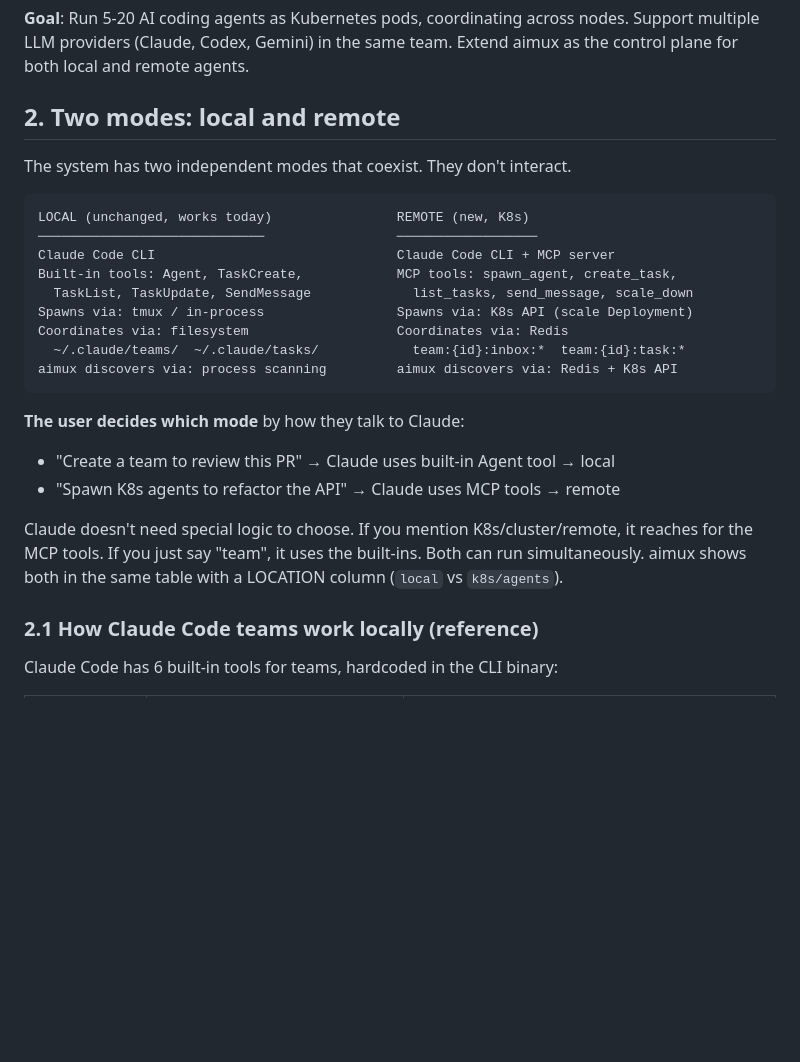
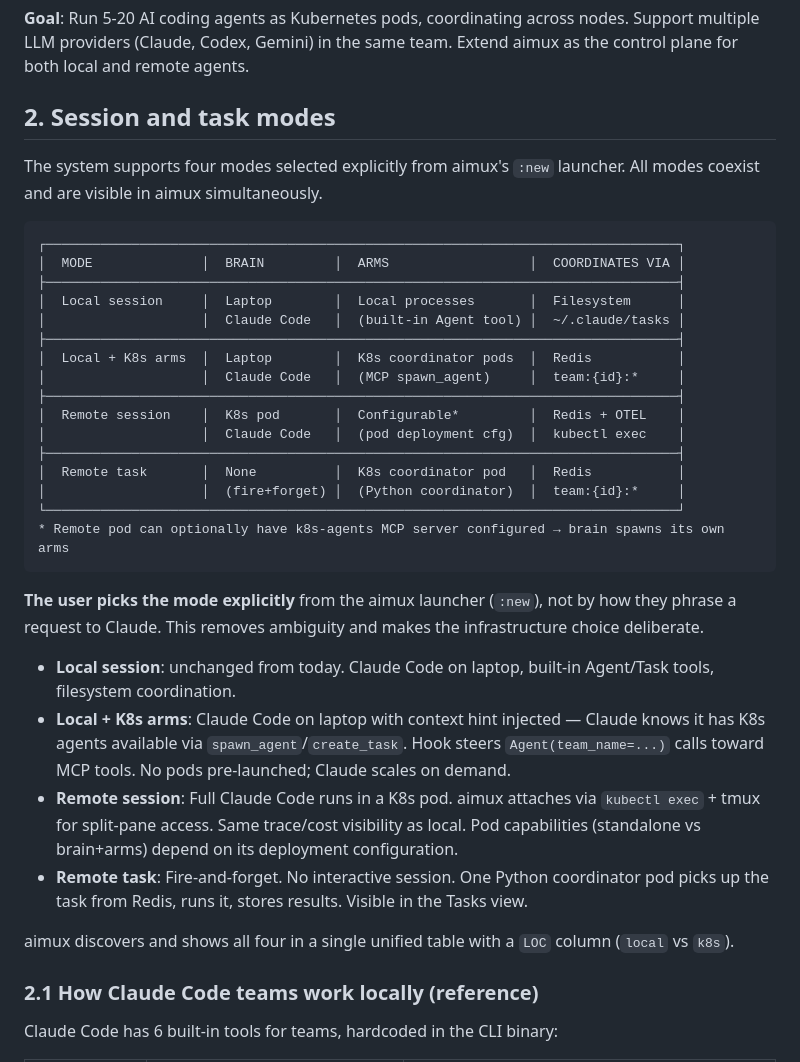
Before and after one commit to zanetworker/aimux, a Markdown page: docs/plans/2026-03-03-k8s-multi-agent-architecture.md, the part around the change. GitHub-like rendering; blank space fills up the shorter version.

Commit message:
docs: rewrite §2 — four explicit modes replacing outdated two-mode description

````diff
--- a/docs/plans/2026-03-03-k8s-multi-agent-architecture.md
+++ b/docs/plans/2026-03-03-k8s-multi-agent-architecture.md
@@ -11,28 +11,37 @@ aimux observes AI agents running on a single machine. Claude Code coordinates ag
 
 **Goal**: Run 5-20 AI coding agents as Kubernetes pods, coordinating across nodes. Support multiple LLM providers (Claude, Codex, Gemini) in the same team. Extend aimux as the control plane for both local and remote agents.
 
-## 2. Two modes: local and remote
-
-The system has two independent modes that coexist. They don't interact.
-
-```
-LOCAL (unchanged, works today)                REMOTE (new, K8s)
-─────────────────────────────                 ──────────────────
-Claude Code CLI                               Claude Code CLI + MCP server
-Built-in tools: Agent, TaskCreate,            MCP tools: spawn_agent, create_task,
-  TaskList, TaskUpdate, SendMessage             list_tasks, send_message, scale_down
-Spawns via: tmux / in-process                 Spawns via: K8s API (scale Deployment)
-Coordinates via: filesystem                   Coordinates via: Redis
-  ~/.claude/teams/  ~/.claude/tasks/            team:{id}:inbox:*  team:{id}:task:*
-aimux discovers via: process scanning         aimux discovers via: Redis + K8s API
-```
-
-**The user decides which mode** by how they talk to Claude:
-
-- "Create a team to review this PR" → Claude uses built-in Agent tool → local
-- "Spawn K8s agents to refactor the API" → Claude uses MCP tools → remote
-
-Claude doesn't need special logic to choose. If you mention K8s/cluster/remote, it reaches for the MCP tools. If you just say "team", it uses the built-ins. Both can run simultaneously. aimux shows both in the same table with a LOCATION column (`local` vs `k8s/agents`).
+## 2. Session and task modes
+
+The system supports four modes selected explicitly from aimux's `:new` launcher. All modes coexist and are visible in aimux simultaneously.
+
+```
+┌─────────────────────────────────────────────────────────────────────────────────┐
+│  MODE              │  BRAIN         │  ARMS                  │  COORDINATES VIA │
+├─────────────────────────────────────────────────────────────────────────────────┤
+│  Local session     │  Laptop        │  Local processes       │  Filesystem      │
+│                    │  Claude Code   │  (built-in Agent tool) │  ~/.claude/tasks │
+├─────────────────────────────────────────────────────────────────────────────────┤
+│  Local + K8s arms  │  Laptop        │  K8s coordinator pods  │  Redis           │
+│                    │  Claude Code   │  (MCP spawn_agent)     │  team:{id}:*     │
+├─────────────────────────────────────────────────────────────────────────────────┤
+│  Remote session    │  K8s pod       │  Configurable*         │  Redis + OTEL    │
+│                    │  Claude Code   │  (pod deployment cfg)  │  kubectl exec    │
+├─────────────────────────────────────────────────────────────────────────────────┤
+│  Remote task       │  None          │  K8s coordinator pod   │  Redis           │
+│                    │  (fire+forget) │  (Python coordinator)  │  team:{id}:*     │
+└─────────────────────────────────────────────────────────────────────────────────┘
+* Remote pod can optionally have k8s-agents MCP server configured → brain spawns its own arms
+```
+
+**The user picks the mode explicitly** from the aimux launcher (`:new`), not by how they phrase a request to Claude. This removes ambiguity and makes the infrastructure choice deliberate.
+
+- **Local session**: unchanged from today. Claude Code on laptop, built-in Agent/Task tools, filesystem coordination.
+- **Local + K8s arms**: Claude Code on laptop with context hint injected — Claude knows it has K8s agents available via `spawn_agent`/`create_task`. Hook steers `Agent(team_name=...)` calls toward MCP tools. No pods pre-launched; Claude scales on demand.
+- **Remote session**: Full Claude Code runs in a K8s pod. aimux attaches via `kubectl exec` + tmux for split-pane access. Same trace/cost visibility as local. Pod capabilities (standalone vs brain+arms) depend on its deployment configuration.
+- **Remote task**: Fire-and-forget. No interactive session. One Python coordinator pod picks up the task from Redis, runs it, stores results. Visible in the Tasks view.
+
+aimux discovers and shows all four in a single unified table with a `LOC` column (`local` vs `k8s`).
 
 ### 2.1 How Claude Code teams work locally (reference)
 
````
